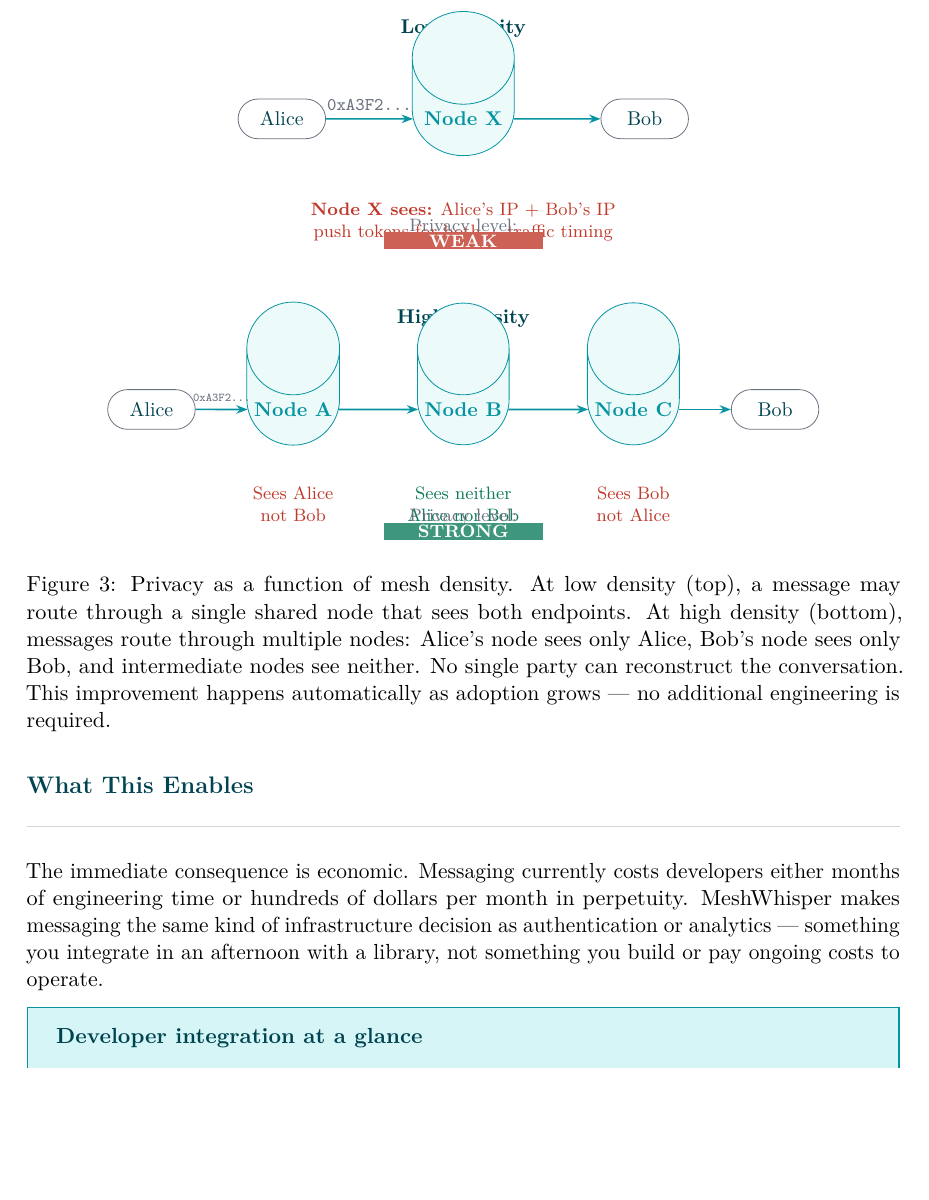
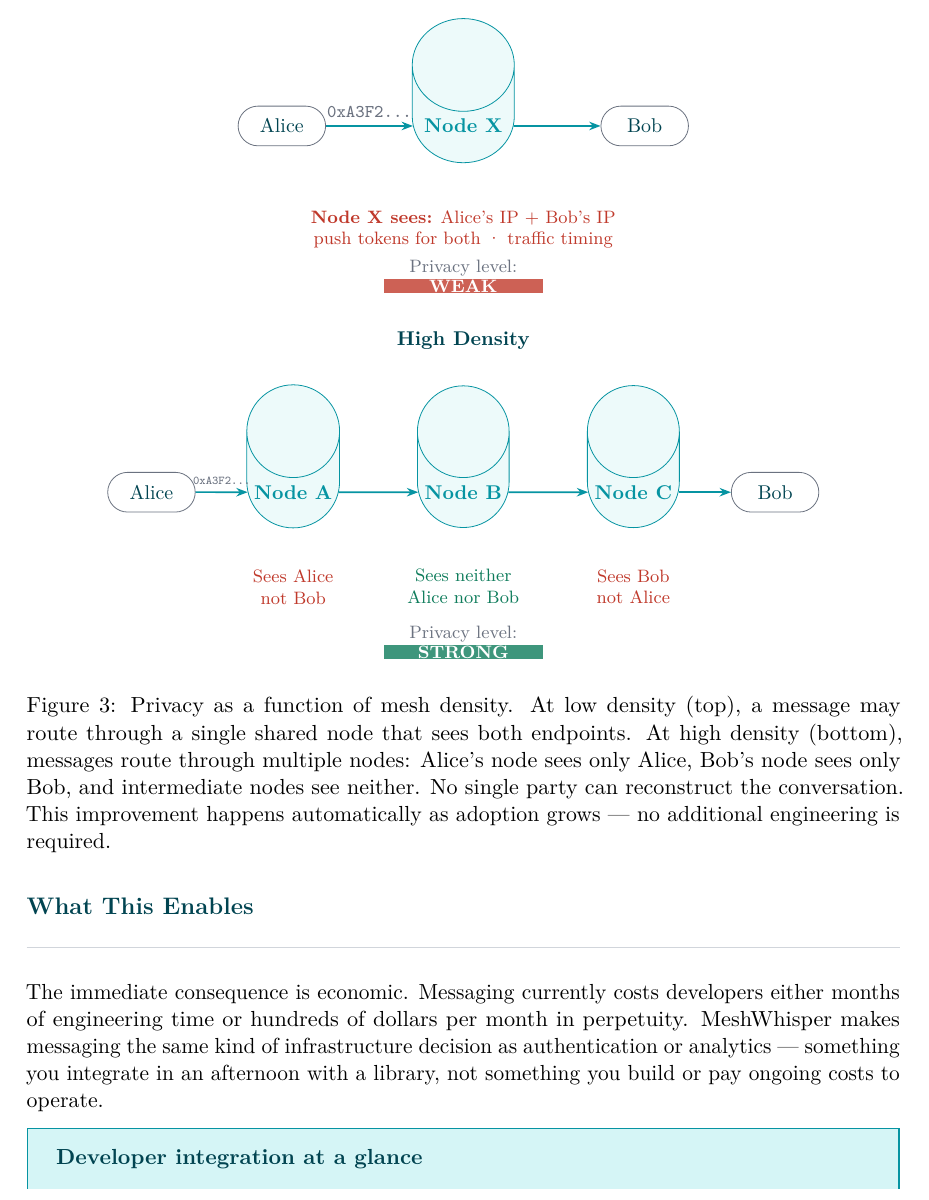
Before and after one commit to twotwoonethree/meshwhisper, a LaTeX document (docs/whitepaper.tex): part of page 8 of 17, cut so that both start at the same text, the shorter picture padded with empty space. Compiled offline with pdfLaTeX.

Commit message:
docs(whitepaper): fix overlapping labels in Figures 2 and 3
- Fig 2 (two-layer architecture): the 'outbound WebSocket' and
  'connectable peer' annotations were anchored under adjacent devices and
  collided; re-anchored them under the left phone and the laptop respectively.
- Fig 3 (mesh density): the 'Low/High Density' titles sat behind the node
  cylinders (now anchored above the node, robust to cylinder height) and the
  'Privacy level' WEAK/STRONG bars overlapped the 'sees' annotation text
  (moved below). Trimmed spacing so the figure stays inline rather than
  floating to the end of the document.

PDF regenerated.

```diff
--- a/docs/whitepaper.tex
+++ b/docs/whitepaper.tex
@@ -419,13 +418,13 @@
   {\textcolor{mwred}{\textbf{Node X sees:}} Alice's IP + Bob's IP\\push tokens for both · traffic timing};
 
 % LOW DENSITY privacy bar
-\node[font=\footnotesize, text=mwgray] at (0, -1.9) {Privacy level:};
-\fill[mwred!80] (-1.4, -2.3) rectangle (1.4, -2.0);
-\node[font=\footnotesize\bfseries, text=white] at (0, -2.15) {WEAK};
+\node[font=\footnotesize, text=mwgray] at (0, -2.5) {Privacy level:};
+\fill[mwred!80] (-1.4, -2.95) rectangle (1.4, -2.7);
+\node[font=\footnotesize\bfseries, text=white] at (0, -2.825) {WEAK};
 
 \end{tikzpicture}
 
-\vspace{8mm}
+\vspace{4mm}
 
 % HIGH DENSITY
 \begin{tikzpicture}[
@@ -465,9 +463,9 @@
   {Sees Bob\\not Alice};
 
 % HIGH DENSITY privacy bar
-\node[font=\footnotesize, text=mwgray] at (0, -1.9) {Privacy level:};
-\fill[mwgreen!80] (-1.4, -2.3) rectangle (1.4, -2.0);
-\node[font=\footnotesize\bfseries, text=white] at (0, -2.15) {STRONG};
+\node[font=\footnotesize, text=mwgray] at (0, -2.5) {Privacy level:};
+\fill[mwgreen!80] (-1.4, -2.95) rectangle (1.4, -2.7);
+\node[font=\footnotesize\bfseries, text=white] at (0, -2.825) {STRONG};
 
 \end{tikzpicture}
 
```
Also changed, not shown: docs/whitepaper.pdf, docs/whitepaper.tex (12 more changed lines).
